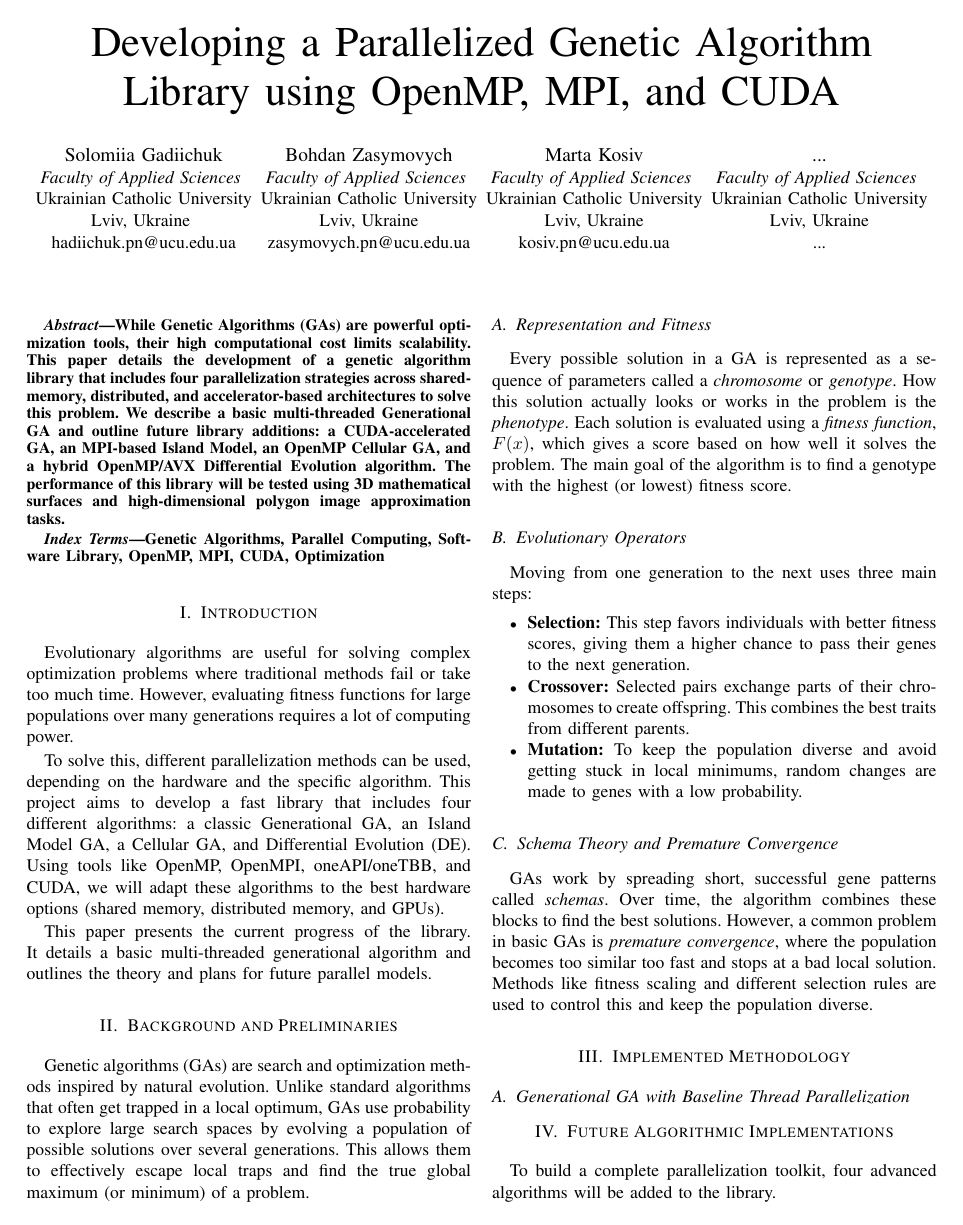
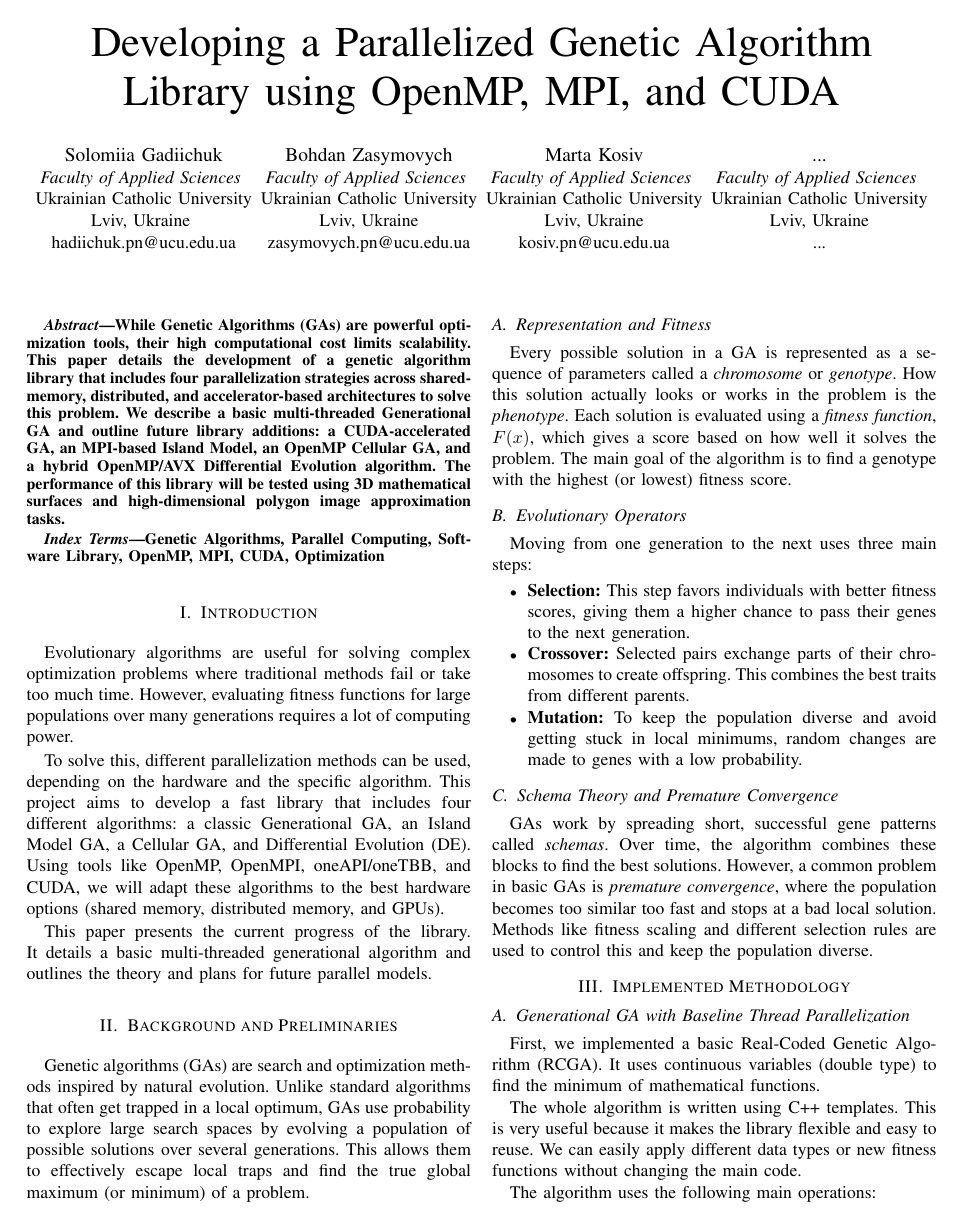
Before and after one commit to Martik-k/GALib-Parallel, a LaTeX paper (report/report.tex): page 1 of 2. Compiled offline with pdfLaTeX.

Commit message:
Changed readme and report

```diff
--- a/report/report.tex
+++ b/report/report.tex
@@ -78,3 +78,11 @@ T\kern-.1667em\lower.7ex\hbox{E}\kern-.125emX}}
     \section{Implemented Methodology}
 
     \subsection{Generational GA with Baseline Thread Parallelization}
+    First, we implemented a basic Real-Coded Genetic Algorithm (RCGA). It uses continuous variables (double type) to find the minimum of mathematical functions.
+
+    The whole algorithm is written using C++ templates. This is very useful because it makes the library flexible and easy to reuse. We can easily apply different data types or new fitness functions without changing the main code.
+
+    The algorithm uses the following main operations:
+    \begin{itemize}
+        \item \textbf{Initialization:} We create the first population randomly. We use local random number generators for each thread. This makes the code thread-safe and prevents race conditions.
+        \item \textbf{Evaluation:} We calculate the fitness score for all individuals. This takes a lot of time, so we use OpenMP (\texttt{\#pragma omp parallel for}) to run it on multiple processor cores at the same time.
```
Also changed, not shown: README.md, report/report.pdf, report/report.tex (6 more changed lines).
